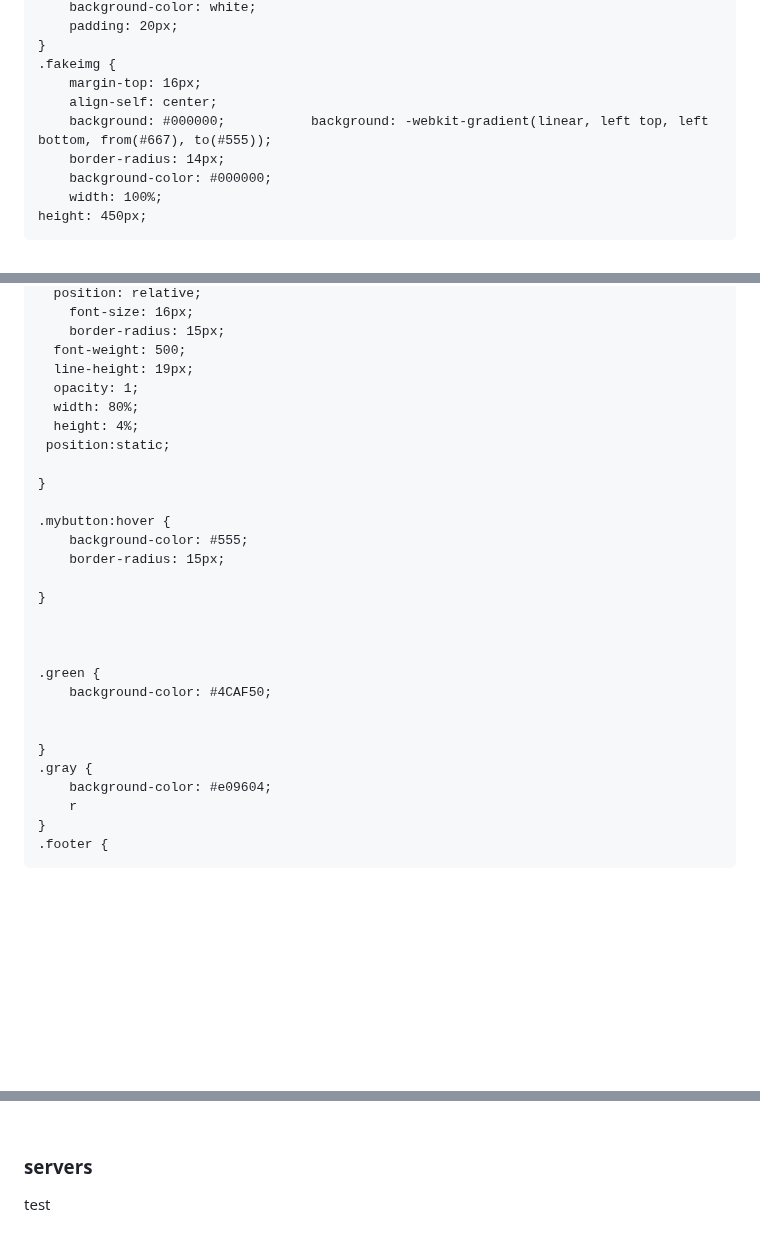
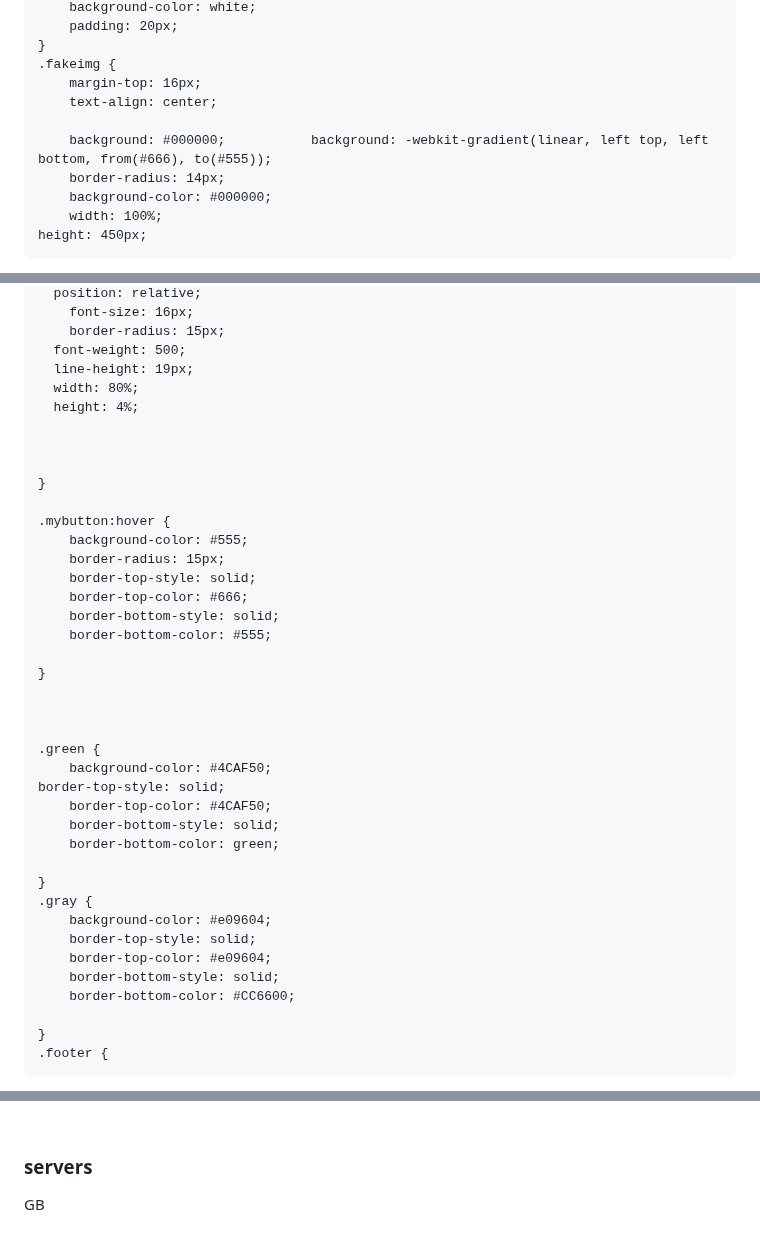
Before and after one commit to Amirma87ma/-, a Markdown page: README.md, 3 parts joined by grey strips. Drawn GitHub-style; blank space fills up the shorter version.

```diff
--- a/README.md
+++ b/README.md
@@ -63,8 +62,9 @@
     }
     .fakeimg {
         margin-top: 16px;
-        align-self: center;
-        background: #000000;           background: -webkit-gradient(linear, left top, left bottom, from(#667), to(#555));
+        text-align: center;
+
+        background: #000000;           background: -webkit-gradient(linear, left top, left bottom, from(#666), to(#555));
         border-radius: 14px;
         background-color: #000000;
         width: 100%;
@@ -130,16 +130,20 @@ border-width: 1px;
         border-radius: 15px;
       font-weight: 500;
       line-height: 19px;
-      opacity: 1;
       width: 80%;
       height: 4%;
-     position:static;
+
+
 
     }
 
     .mybutton:hover {
         background-color: #555;
         border-radius: 15px;
+        border-top-style: solid;
+        border-top-color: #666;
+        border-bottom-style: solid;
+        border-bottom-color: #555;
 
     }
 
@@ -147,12 +151,19 @@ border-width: 1px;
 
     .green {
         background-color: #4CAF50;
-
+    border-top-style: solid;
+        border-top-color: #4CAF50;
+        border-bottom-style: solid;
+        border-bottom-color: green;
 
     }
     .gray {
         background-color: #e09604;
-        r
+        border-top-style: solid;
+        border-top-color: #e09604;
+        border-bottom-style: solid;
+        border-bottom-color: #CC6600;
+
     }
     .footer {
 
@@ -217,6 +228,6 @@ hello, my name is amir mahdi
 <br>
 <h3>servers</h3>
 <div class="mybutton green">
-<a herf="#">test</a>
+<a herf="#">GB</a>
 </div>
 <br>
```
Also changed, not shown: other parts of README.md (+2 -2 lines).
